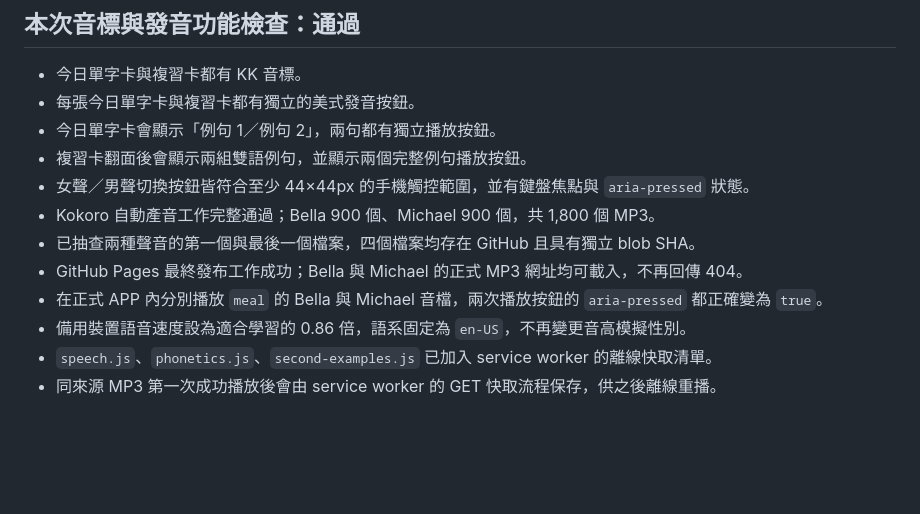
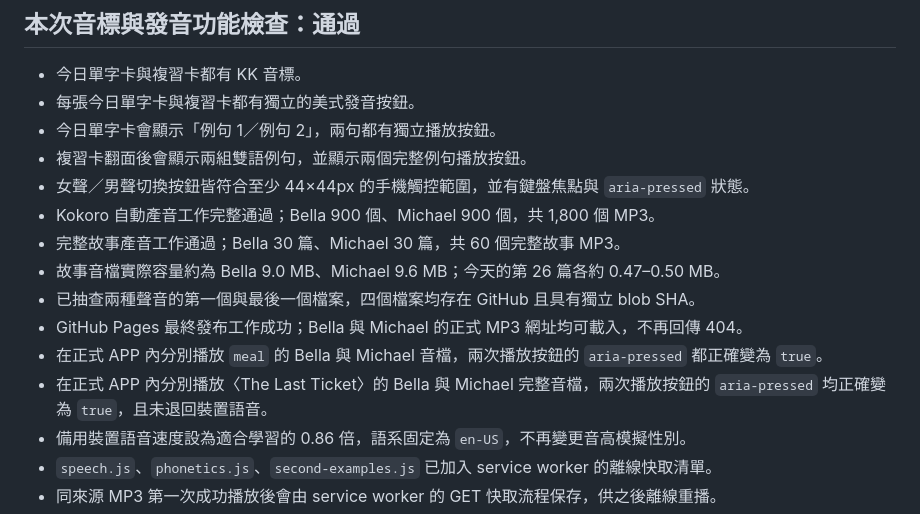
Before and after one commit to bebeamau-collab/daily-english-pwa, a Markdown page: TEST-RESULTS.md, the part around the change. Drawn GitHub-style; blank space fills up the shorter version.

Commit message:
Record story audio validation

```diff
--- a/TEST-RESULTS.md
+++ b/TEST-RESULTS.md
@@ -48,9 +48,12 @@
 - 複習卡翻面後會顯示兩組雙語例句，並顯示兩個完整例句播放按鈕。
 - 女聲／男聲切換按鈕皆符合至少 44×44px 的手機觸控範圍，並有鍵盤焦點與 `aria-pressed` 狀態。
 - Kokoro 自動產音工作完整通過；Bella 900 個、Michael 900 個，共 1,800 個 MP3。
+- 完整故事產音工作通過；Bella 30 篇、Michael 30 篇，共 60 個完整故事 MP3。
+- 故事音檔實際容量約為 Bella 9.0 MB、Michael 9.6 MB；今天的第 26 篇各約 0.47–0.50 MB。
 - 已抽查兩種聲音的第一個與最後一個檔案，四個檔案均存在 GitHub 且具有獨立 blob SHA。
 - GitHub Pages 最終發布工作成功；Bella 與 Michael 的正式 MP3 網址均可載入，不再回傳 404。
 - 在正式 APP 內分別播放 `meal` 的 Bella 與 Michael 音檔，兩次播放按鈕的 `aria-pressed` 都正確變為 `true`。
+- 在正式 APP 內分別播放〈The Last Ticket〉的 Bella 與 Michael 完整音檔，兩次播放按鈕的 `aria-pressed` 均正確變為 `true`，且未退回裝置語音。
 - 備用裝置語音速度設為適合學習的 0.86 倍，語系固定為 `en-US`，不再變更音高模擬性別。
 - `speech.js`、`phonetics.js`、`second-examples.js` 已加入 service worker 的離線快取清單。
 - 同來源 MP3 第一次成功播放後會由 service worker 的 GET 快取流程保存，供之後離線重播。
```
